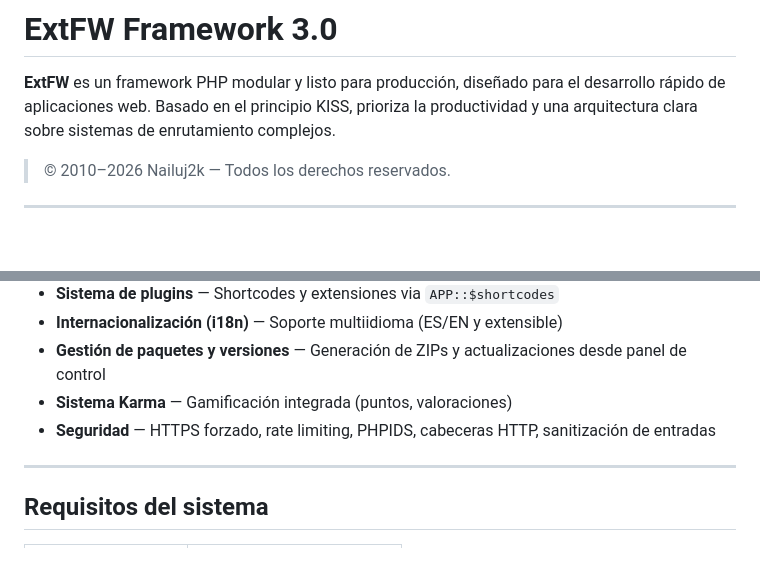
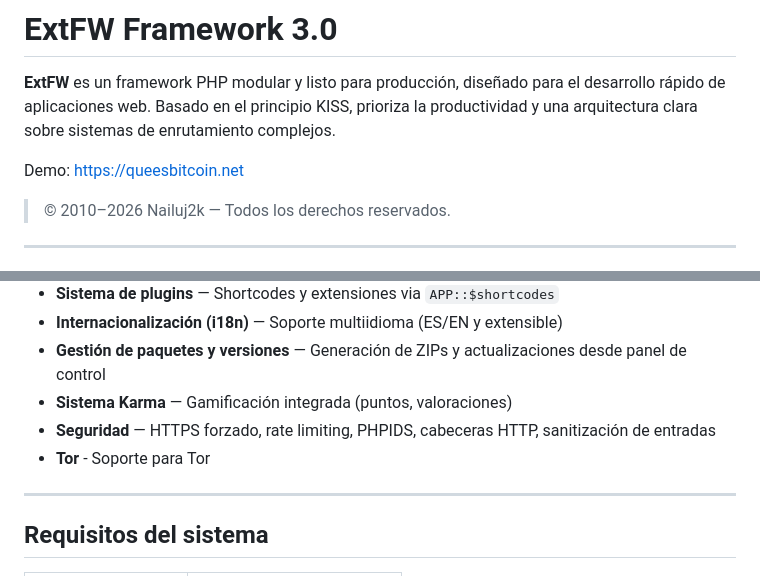
Before and after one commit to Nailuj2k/ExtFW, a Markdown page: README.md, 2 parts joined by grey strips. Drawn GitHub-style; blank space fills up the shorter version.

Commit message:
Update README with demo link and Tor support
Added demo link and Tor support information.

```diff
--- a/README.md
+++ b/README.md
@@ -1,6 +1,8 @@
 # ExtFW Framework 3.0
 
 **ExtFW** es un framework PHP modular y listo para producción, diseñado para el desarrollo rápido de aplicaciones web. Basado en el principio KISS, prioriza la productividad y una arquitectura clara sobre sistemas de enrutamiento complejos.
+
+Demo: https://queesbitcoin.net
 
 > © 2010–2026 Nailuj2k — Todos los derechos reservados.
 
@@ -17,7 +19,7 @@
 - **Gestión de paquetes y versiones** — Generación de ZIPs y actualizaciones desde panel de control
 - **Sistema Karma** — Gamificación integrada (puntos, valoraciones)
 - **Seguridad** — HTTPS forzado, rate limiting, PHPIDS, cabeceras HTTP, sanitización de entradas
-
+- **Tor** - Soporte para Tor
 ---
 
 ## Requisitos del sistema
```
